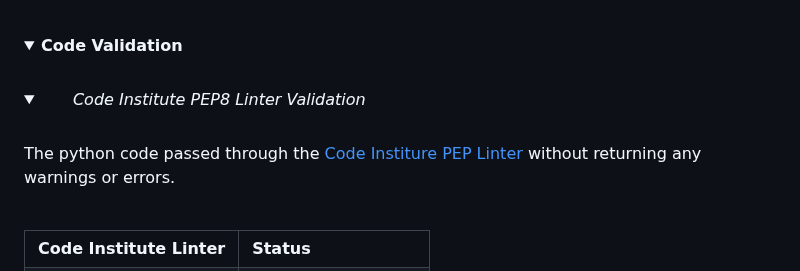
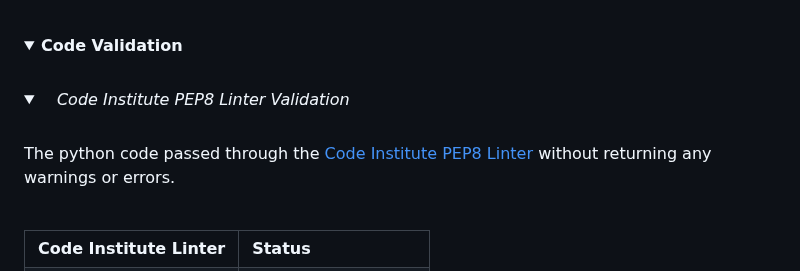
Before and after one commit to Code-Institute-Submissions/DannyGilligan-battleship-rescue, a Markdown page: README.md, the part around one of its changes. Rendered like a GitHub page; folded sections open.

Commit message:
Fix code validation collapsible item in readme.md

```diff
--- a/README.md
+++ b/README.md
@@ -498,10 +498,10 @@ Several manual tests were performed during playthroughs of the game. The results
 <br>
 <!-- spacer -->
 <details>
-  <summary>  <i>Code Institute PEP8 Linter Validation</i></summary>
+  <summary> <i>Code Institute PEP8 Linter Validation</i></summary>
 <br>
 
-The python code passed through the [Code Institure PEP Linter](https://pep8ci.herokuapp.com/#) without returning any warnings or errors.
+The python code passed through the [Code Institute PEP8 Linter](https://pep8ci.herokuapp.com/#) without returning any warnings or errors.
 
 <br>
 <table>
```
Also changed, not shown: other parts of README.md (+1 -0 lines).
